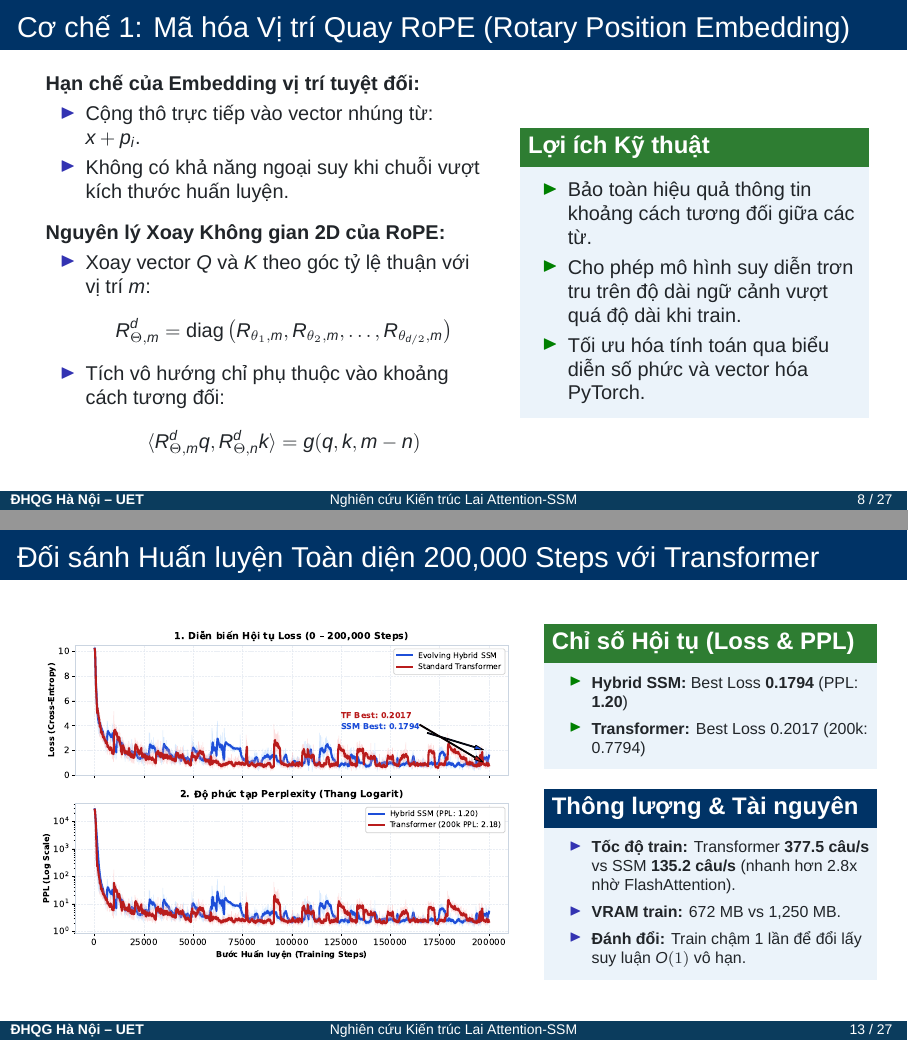
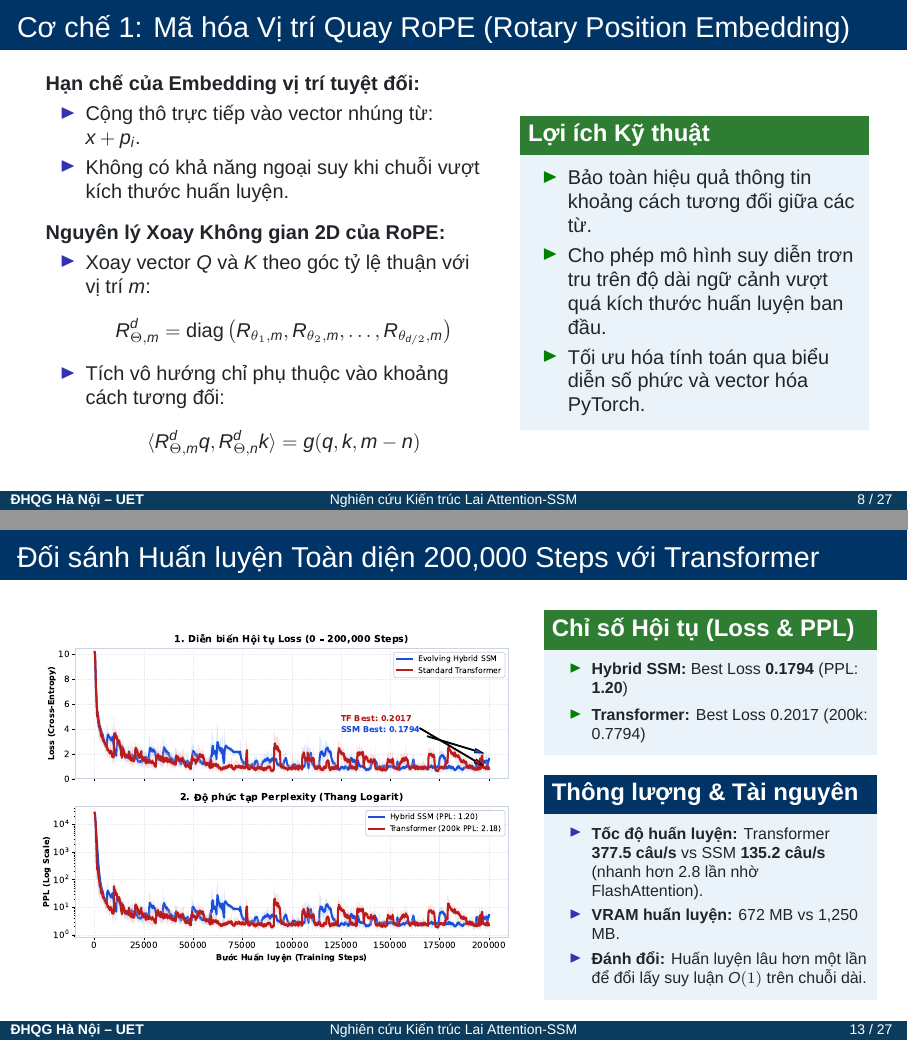
Before and after one commit to congkx123789/report_final_translate_zi_to_vi, LaTeX slides (uet-graduation-thesis/slides.tex): pages 8 and 13 of 27, joined at a grey line. Compiled offline with XeLaTeX.

Commit message:
docs(slides): Polish academic tone, eliminate informal phrasing and ensure 100% rigorous scientific reporting

```diff
--- a/uet-graduation-thesis/slides.tex
+++ b/uet-graduation-thesis/slides.tex
@@ -403,7 +403,7 @@
       \begin{exampleblock}{\textbf{Lợi ích Kỹ thuật}}
         \begin{itemize}
           \item Bảo toàn hiệu quả thông tin khoảng cách tương đối giữa các từ.
-          \item Cho phép mô hình suy diễn trơn tru trên độ dài ngữ cảnh vượt quá độ dài khi train.
+          \item Cho phép mô hình suy diễn trơn tru trên độ dài ngữ cảnh vượt quá kích thước huấn luyện ban đầu.
           \item Tối ưu hóa tính toán qua biểu diễn số phức và vector hóa PyTorch.
         \end{itemize}
       \end{exampleblock}
@@ -550,9 +550,10 @@
       \begin{block}{\textbf{Thông lượng \& Tài nguyên}}
         \footnotesize
         \begin{itemize}
-          \item \textbf{Tốc độ train:} Transformer \textbf{377.5 câu/s} vs SSM \textbf{135.2 câu/s} (nhanh hơn 2.8x nhờ FlashAttention).
-          \item \textbf{VRAM train:} 672 MB vs 1,250 MB.
-          \item \textbf{Đánh đổi:} Train chậm 1 lần để đổi lấy suy luận $O(1)$ vô hạn.
+          \setlength{\itemsep}{1pt}
+          \item \textbf{Tốc độ huấn luyện:} Transformer \textbf{377.5 câu/s} vs SSM \textbf{135.2 câu/s} (nhanh hơn 2.8 lần nhờ FlashAttention).
+          \item \textbf{VRAM huấn luyện:} 672 MB vs 1,250 MB.
+          \item \textbf{Đánh đổi:} Huấn luyện lâu hơn một lần để đổi lấy suy luận $O(1)$ trên chuỗi dài.
         \end{itemize}
       \end{block}
     \end{column}
```
Also changed, not shown: uet-graduation-thesis/slides.pdf, uet-graduation-thesis/slides.tex (12 more changed lines).
